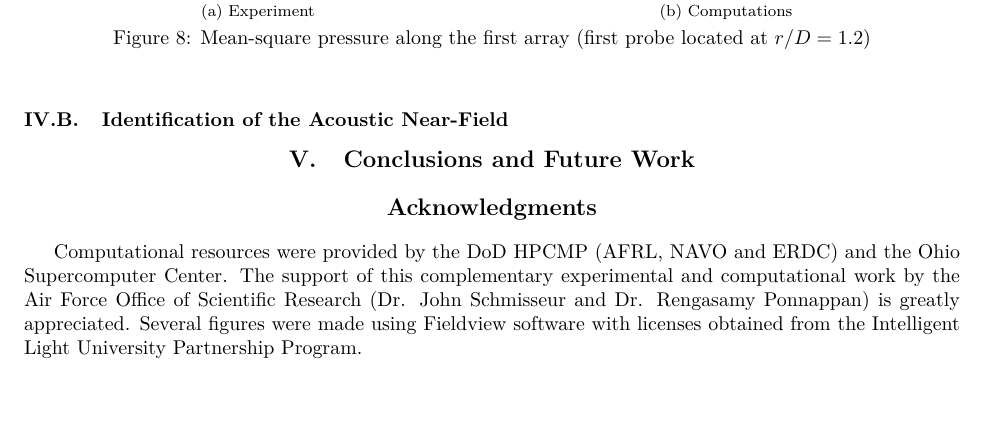
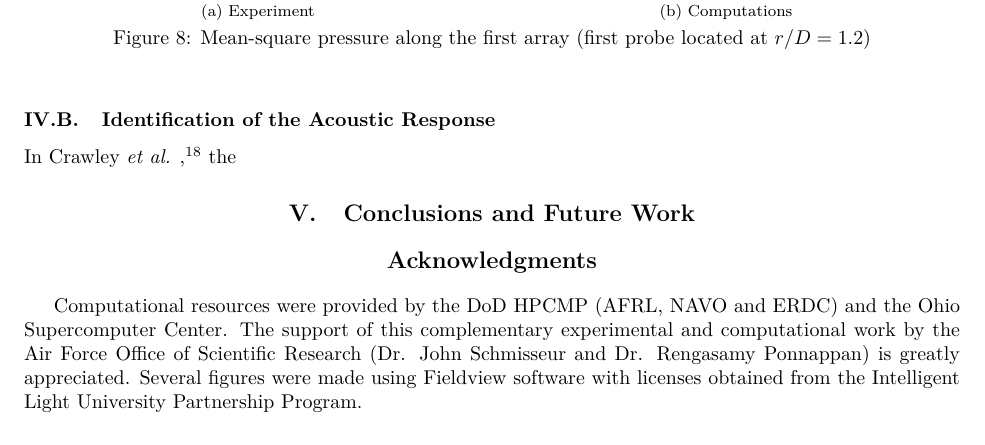
Before and after one commit to rachelleism/SCIFINAL, a LaTeX paper (SCITECH2015.tex): part of page 9 of 11, cut so that both start at the same text, the shorter picture padded with empty space. Compiled offline with pdfLaTeX; the source files are stored in an older character set and shown here as Unicode.

Commit message:
Minor update

```diff
--- a/SCITECH2015.tex
+++ b/SCITECH2015.tex
@@ -269,7 +269,8 @@ While these structures cannot be compared directly to the turbulence of the natu
 	\caption{Mean-square pressure along the first array (first probe located at $r/D=1.2$)}\label{pms}
 \end{figure}
 
-\subsection{Identification of the Acoustic Near-Field}
+\subsection{Identification of the Acoustic Response}
+In Crawley \textit{et al.} ~\cite{Crawley2015}, the
 
 \section{Conclusions and Future Work}
 
```
